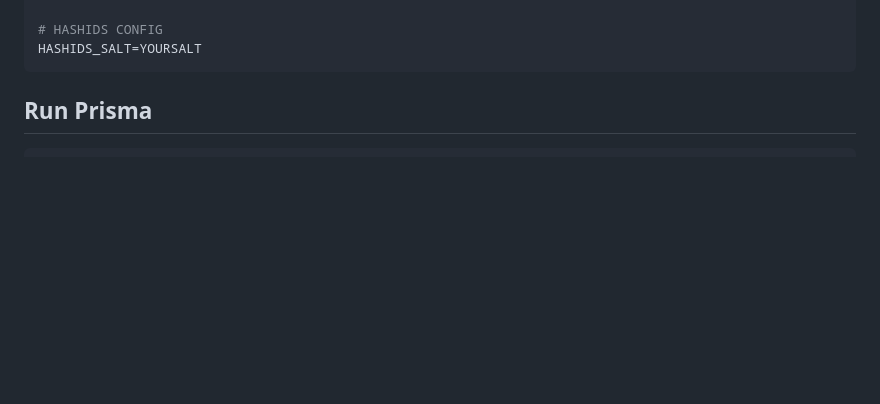
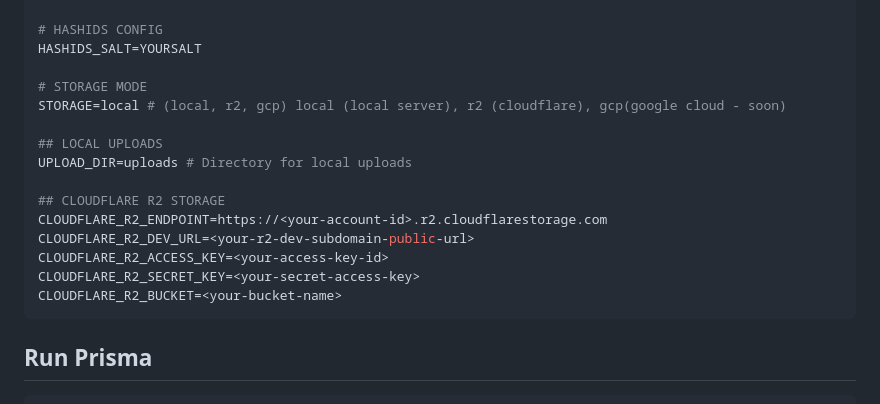
Before and after one commit to hafizcode02/nest-simple-api, a Markdown page: README.md, the part around the change. Drawn GitHub-style; blank space fills up the shorter version.

Commit message:
doc: update Readme.md

````diff
--- a/README.md
+++ b/README.md
@@ -87,6 +87,19 @@ MAIL_PASS=YourPassword
 
 # HASHIDS CONFIG
 HASHIDS_SALT=YOURSALT
+
+# STORAGE MODE
+STORAGE=local # (local, r2, gcp) local (local server), r2 (cloudflare), gcp(google cloud - soon)
+
+## LOCAL UPLOADS
+UPLOAD_DIR=uploads # Directory for local uploads
+
+## CLOUDFLARE R2 STORAGE
+CLOUDFLARE_R2_ENDPOINT=https://<your-account-id>.r2.cloudflarestorage.com
+CLOUDFLARE_R2_DEV_URL=<your-r2-dev-subdomain-public-url>
+CLOUDFLARE_R2_ACCESS_KEY=<your-access-key-id>
+CLOUDFLARE_R2_SECRET_KEY=<your-secret-access-key>
+CLOUDFLARE_R2_BUCKET=<your-bucket-name>
 ```
 
 ## Run Prisma
````
